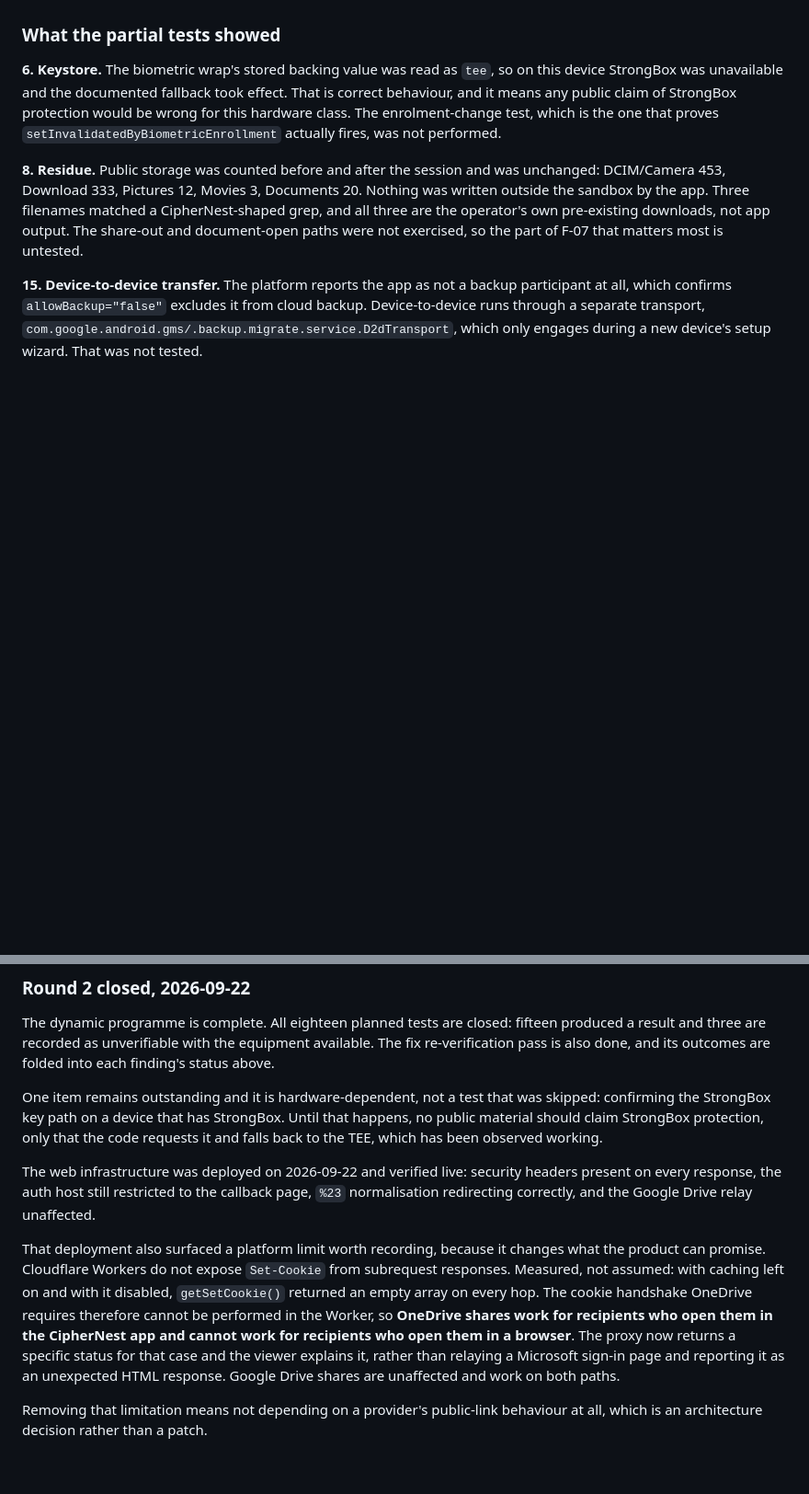
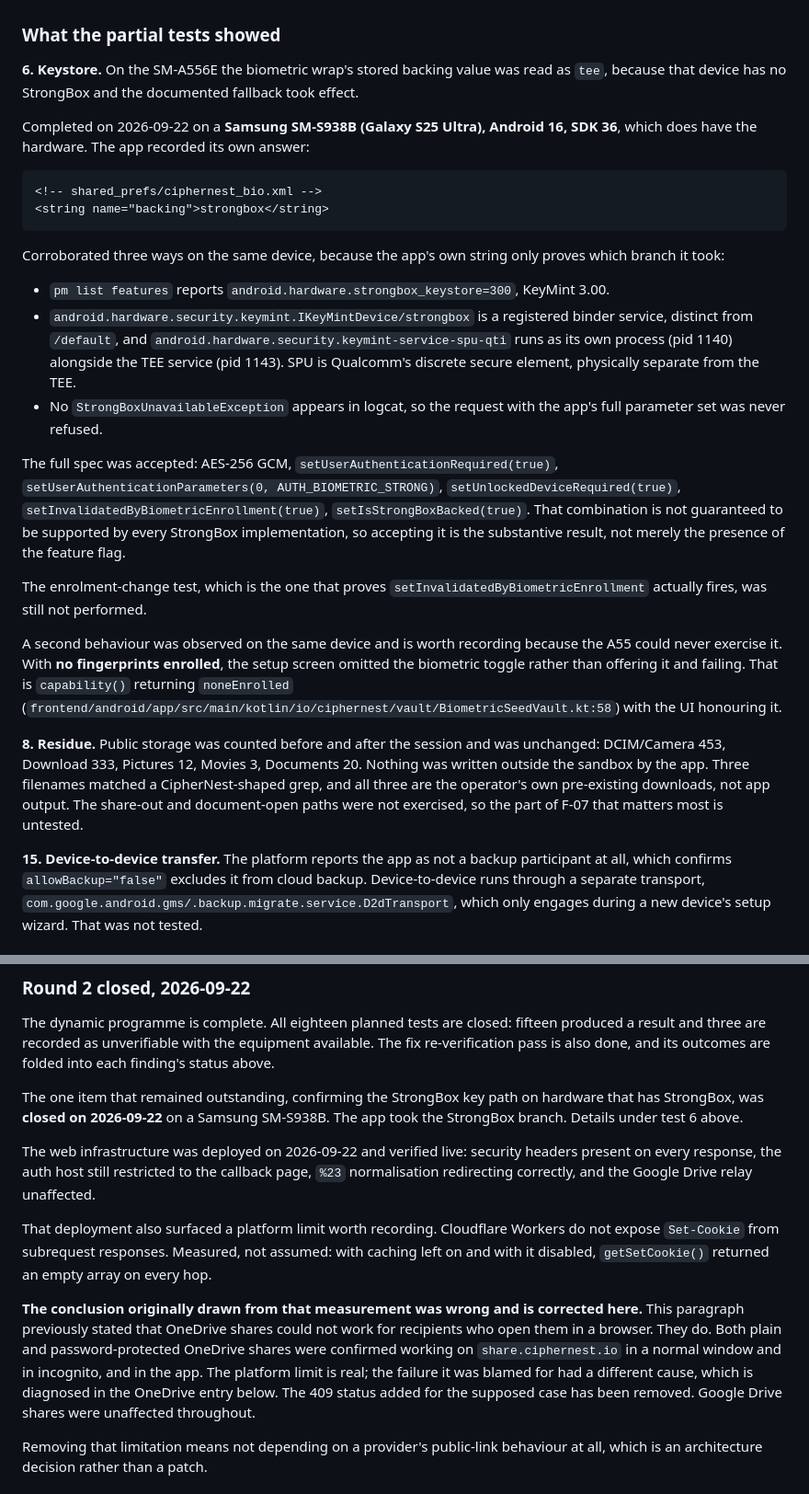
Before and after one commit to ciphernest-io/CipherNest, a Markdown page: docs/MASVS_REPORT.md, 2 parts joined by grey strips. Shown at 92% size. Rendered like a GitHub page; blank space fills up the shorter version.

Commit message:
docs: close the StrongBox item on S25 Ultra hardware
backing=strongbox read from the app's own prefs, corroborated against
the platform StrongBox HAL and the absence of any refusal in logcat.
Also corrects the OneDrive browser claim, which was stated as settled
and was wrong, and replaces the StrongBox verification-debt entry with
the biometric enrolment-change path.

````diff
--- a/docs/MASVS_REPORT.md
+++ b/docs/MASVS_REPORT.md
@@ -1153,7 +1153,26 @@ The body was a complete ID3v2-tagged MP3 whose embedded title was readable. No c
 
 ### What the partial tests showed
 
-**6. Keystore.** The biometric wrap's stored backing value was read as `tee`, so on this device StrongBox was unavailable and the documented fallback took effect. That is correct behaviour, and it means any public claim of StrongBox protection would be wrong for this hardware class. The enrolment-change test, which is the one that proves `setInvalidatedByBiometricEnrollment` actually fires, was not performed.
+**6. Keystore.** On the SM-A556E the biometric wrap's stored backing value was read as `tee`, because that device has no StrongBox and the documented fallback took effect.
+
+Completed on 2026-09-22 on a **Samsung SM-S938B (Galaxy S25 Ultra), Android 16, SDK 36**, which does have the hardware. The app recorded its own answer:
+
+```xml
+<!-- shared_prefs/ciphernest_bio.xml -->
+<string name="backing">strongbox</string>
+```
+
+Corroborated three ways on the same device, because the app's own string only proves which branch it took:
+
+- `pm list features` reports `android.hardware.strongbox_keystore=300`, KeyMint 3.00.
+- `android.hardware.security.keymint.IKeyMintDevice/strongbox` is a registered binder service, distinct from `/default`, and `android.hardware.security.keymint-service-spu-qti` runs as its own process (pid 1140) alongside the TEE service (pid 1143). SPU is Qualcomm's discrete secure element, physically separate from the TEE.
+- No `StrongBoxUnavailableException` appears in logcat, so the request with the app's full parameter set was never refused.
+
+The full spec was accepted: AES-256 GCM, `setUserAuthenticationRequired(true)`, `setUserAuthenticationParameters(0, AUTH_BIOMETRIC_STRONG)`, `setUnlockedDeviceRequired(true)`, `setInvalidatedByBiometricEnrollment(true)`, `setIsStrongBoxBacked(true)`. That combination is not guaranteed to be supported by every StrongBox implementation, so accepting it is the substantive result, not merely the presence of the feature flag.
+
+The enrolment-change test, which is the one that proves `setInvalidatedByBiometricEnrollment` actually fires, was still not performed.
+
+A second behaviour was observed on the same device and is worth recording because the A55 could never exercise it. With **no fingerprints enrolled**, the setup screen omitted the biometric toggle rather than offering it and failing. That is `capability()` returning `noneEnrolled` (`frontend/android/app/src/main/kotlin/io/ciphernest/vault/BiometricSeedVault.kt:58`) with the UI honouring it.
 
 **8. Residue.** Public storage was counted before and after the session and was unchanged: DCIM/Camera 453, Download 333, Pictures 12, Movies 3, Documents 20. Nothing was written outside the sandbox by the app. Three filenames matched a CipherNest-shaped grep, and all three are the operator's own pre-existing downloads, not app output. The share-out and document-open paths were not exercised, so the part of F-07 that matters most is untested.
 
@@ -1177,11 +1196,13 @@ The body was a complete ID3v2-tagged MP3 whose embedded title was readable. No c
 
 The dynamic programme is complete. All eighteen planned tests are closed: fifteen produced a result and three are recorded as unverifiable with the equipment available. The fix re-verification pass is also done, and its outcomes are folded into each finding's status above.
 
-One item remains outstanding and it is hardware-dependent, not a test that was skipped: confirming the StrongBox key path on a device that has StrongBox. Until that happens, no public material should claim StrongBox protection, only that the code requests it and falls back to the TEE, which has been observed working.
+The one item that remained outstanding, confirming the StrongBox key path on hardware that has StrongBox, was **closed on 2026-09-22** on a Samsung SM-S938B. The app took the StrongBox branch. Details under test 6 above.
 
 The web infrastructure was deployed on 2026-09-22 and verified live: security headers present on every response, the auth host still restricted to the callback page, `%23` normalisation redirecting correctly, and the Google Drive relay unaffected.
 
-That deployment also surfaced a platform limit worth recording, because it changes what the product can promise. Cloudflare Workers do not expose `Set-Cookie` from subrequest responses. Measured, not assumed: with caching left on and with it disabled, `getSetCookie()` returned an empty array on every hop. The cookie handshake OneDrive requires therefore cannot be performed in the Worker, so **OneDrive shares work for recipients who open them in the CipherNest app and cannot work for recipients who open them in a browser**. The proxy now returns a specific status for that case and the viewer explains it, rather than relaying a Microsoft sign-in page and reporting it as an unexpected HTML response. Google Drive shares are unaffected and work on both paths.
+That deployment also surfaced a platform limit worth recording. Cloudflare Workers do not expose `Set-Cookie` from subrequest responses. Measured, not assumed: with caching left on and with it disabled, `getSetCookie()` returned an empty array on every hop.
+
+**The conclusion originally drawn from that measurement was wrong and is corrected here.** This paragraph previously stated that OneDrive shares could not work for recipients who open them in a browser. They do. Both plain and password-protected OneDrive shares were confirmed working on `share.ciphernest.io` in a normal window and in incognito, and in the app. The platform limit is real; the failure it was blamed for had a different cause, which is diagnosed in the OneDrive entry below. The 409 status added for the supposed case has been removed. Google Drive shares were unaffected throughout.
 
 Removing that limitation means not depending on a provider's public-link behaviour at all, which is an architecture decision rather than a patch.
 
````
Also changed, not shown: other parts of docs/MASVS_REPORT.md (+3 -2 lines).
